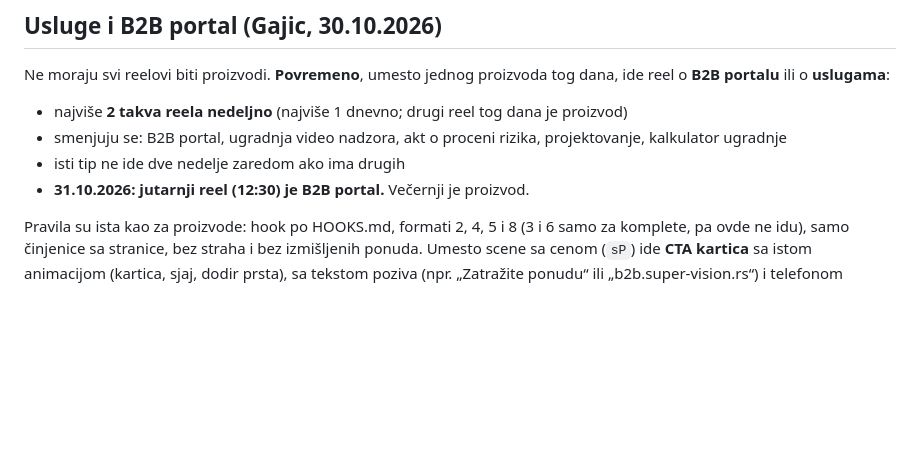
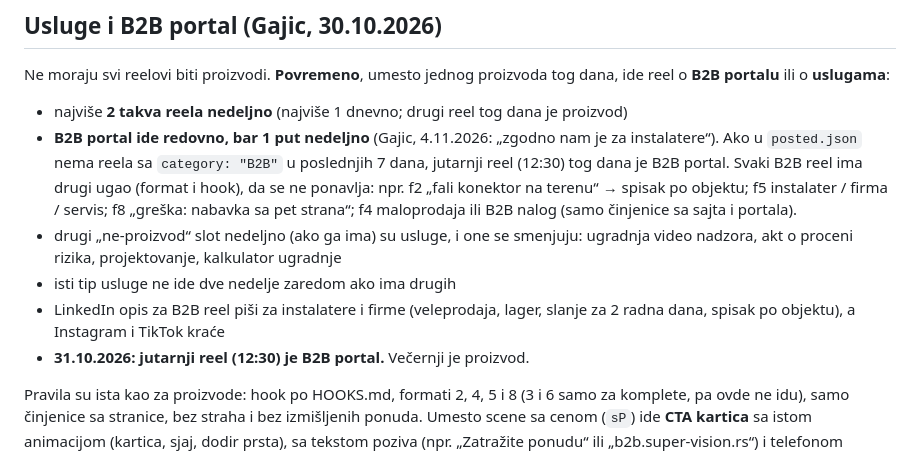
Before and after one commit to Gajic97/supervision-reels, a Markdown page: FORMATS.md, the part around the change. Drawn GitHub-style; blank space fills up the shorter version.

Commit message:
B2B portal reel bar jednom nedeljno
Co-Authored-By: Claude Opus 5.5 <noreply@anthropic.com>
Claude-Session: https://claude.ai/code/session_01YUY9YFogZPxDcGpQS5upUw

```diff
--- a/FORMATS.md
+++ b/FORMATS.md
@@ -56,8 +56,10 @@ U `data/posted.json` svaki reel dobija polje `format` (`f2`–`f8`). Nedeljni za
 ## Usluge i B2B portal (Gajic, 30.10.2026)
 Ne moraju svi reelovi biti proizvodi. **Povremeno**, umesto jednog proizvoda tog dana, ide reel o **B2B portalu** ili o **uslugama**:
 - najviše **2 takva reela nedeljno** (najviše 1 dnevno; drugi reel tog dana je proizvod)
-- smenjuju se: B2B portal, ugradnja video nadzora, akt o proceni rizika, projektovanje, kalkulator ugradnje
-- isti tip ne ide dve nedelje zaredom ako ima drugih
+- **B2B portal ide redovno, bar 1 put nedeljno** (Gajic, 4.11.2026: „zgodno nam je za instalatere“). Ako u `posted.json` nema reela sa `category: "B2B"` u poslednjih 7 dana, jutarnji reel (12:30) tog dana je B2B portal. Svaki B2B reel ima drugi ugao (format i hook), da se ne ponavlja: npr. f2 „fali konektor na terenu“ → spisak po objektu; f5 instalater / firma / servis; f8 „greška: nabavka sa pet strana“; f4 maloprodaja ili B2B nalog (samo činjenice sa sajta i portala).
+- drugi „ne-proizvod“ slot nedeljno (ako ga ima) su usluge, i one se smenjuju: ugradnja video nadzora, akt o proceni rizika, projektovanje, kalkulator ugradnje
+- isti tip usluge ne ide dve nedelje zaredom ako ima drugih
+- LinkedIn opis za B2B reel piši za instalatere i firme (veleprodaja, lager, slanje za 2 radna dana, spisak po objektu), a Instagram i TikTok kraće
 - **31.10.2026: jutarnji reel (12:30) je B2B portal.** Večernji je proizvod.
 
 Pravila su ista kao za proizvode: hook po HOOKS.md, formati 2, 4, 5 i 8 (3 i 6 samo za komplete, pa ovde ne idu), samo činjenice sa stranice, bez straha i bez izmišljenih ponuda. Umesto scene sa cenom (`sP`) ide **CTA kartica** sa istom animacijom (kartica, sjaj, dodir prsta), sa tekstom poziva (npr. „Zatražite ponudu“ ili „b2b.super-vision.rs“) i telefonom 062/618-736. Slike su samo sa sajta (fotografije sa stranica usluga, licence MUP-a, slike proizvoda). U posted.json: `product_id: null`, `category: "B2B"` ili `"Usluge"`, `product`: naziv usluge, `url`: stranica.
```
